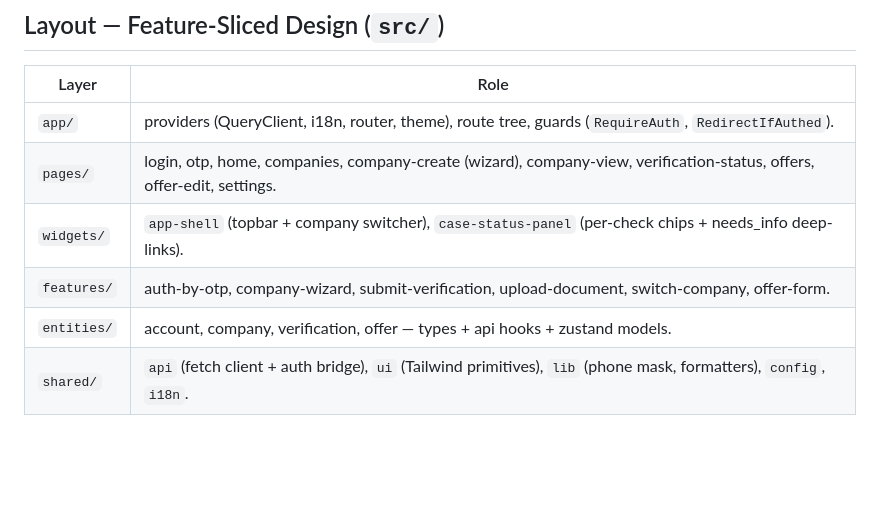
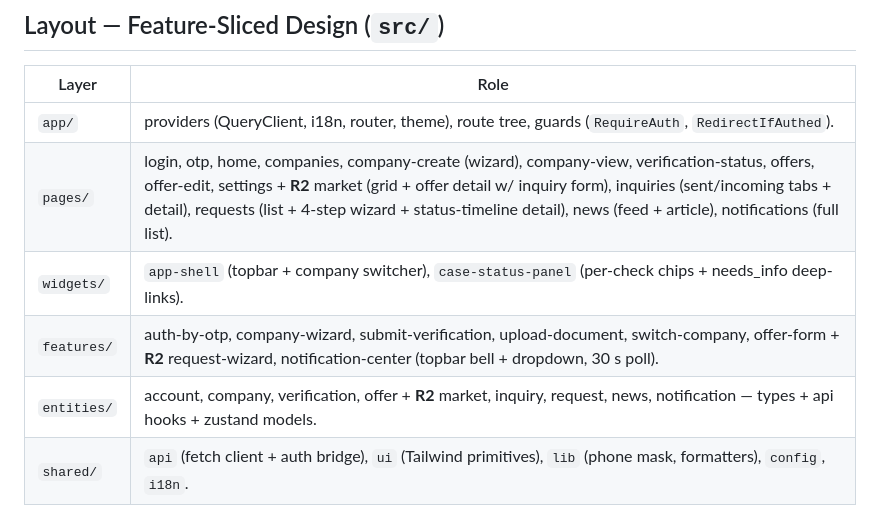
Before and after one commit to orif-ismailov/polymer-intelligence, a Markdown page: portal/CLAUDE.md, the part around the change. GitHub-like rendering; blank space fills up the shorter version.

```diff
--- a/portal/CLAUDE.md
+++ b/portal/CLAUDE.md
@@ -33,10 +33,10 @@ in this repo (same constraint as `webapp/`/`dashboard/`).
 | Layer | Role |
 |------|------|
 | `app/` | providers (QueryClient, i18n, router, theme), route tree, guards (`RequireAuth`, `RedirectIfAuthed`). |
-| `pages/` | login, otp, home, companies, company-create (wizard), company-view, verification-status, offers, offer-edit, settings. |
+| `pages/` | login, otp, home, companies, company-create (wizard), company-view, verification-status, offers, offer-edit, settings + **R2** market (grid + offer detail w/ inquiry form), inquiries (sent/incoming tabs + detail), requests (list + 4-step wizard + status-timeline detail), news (feed + article), notifications (full list). |
 | `widgets/` | `app-shell` (topbar + company switcher), `case-status-panel` (per-check chips + needs_info deep-links). |
-| `features/` | auth-by-otp, company-wizard, submit-verification, upload-document, switch-company, offer-form. |
-| `entities/` | account, company, verification, offer — types + api hooks + zustand models. |
+| `features/` | auth-by-otp, company-wizard, submit-verification, upload-document, switch-company, offer-form + **R2** request-wizard, notification-center (topbar bell + dropdown, 30 s poll). |
+| `entities/` | account, company, verification, offer + **R2** market, inquiry, request, news, notification — types + api hooks + zustand models. |
 | `shared/` | `api` (fetch client + auth bridge), `ui` (Tailwind primitives), `lib` (phone mask, formatters), `config`, `i18n`. |
 
 FSD import rule: a layer may import only from layers below it (`shared ⇐ entities ⇐ features
```
Also changed, not shown: backend/CLAUDE.md (+3 -3 lines), docs/admin-guide-ru.md (+20 -0 lines).
